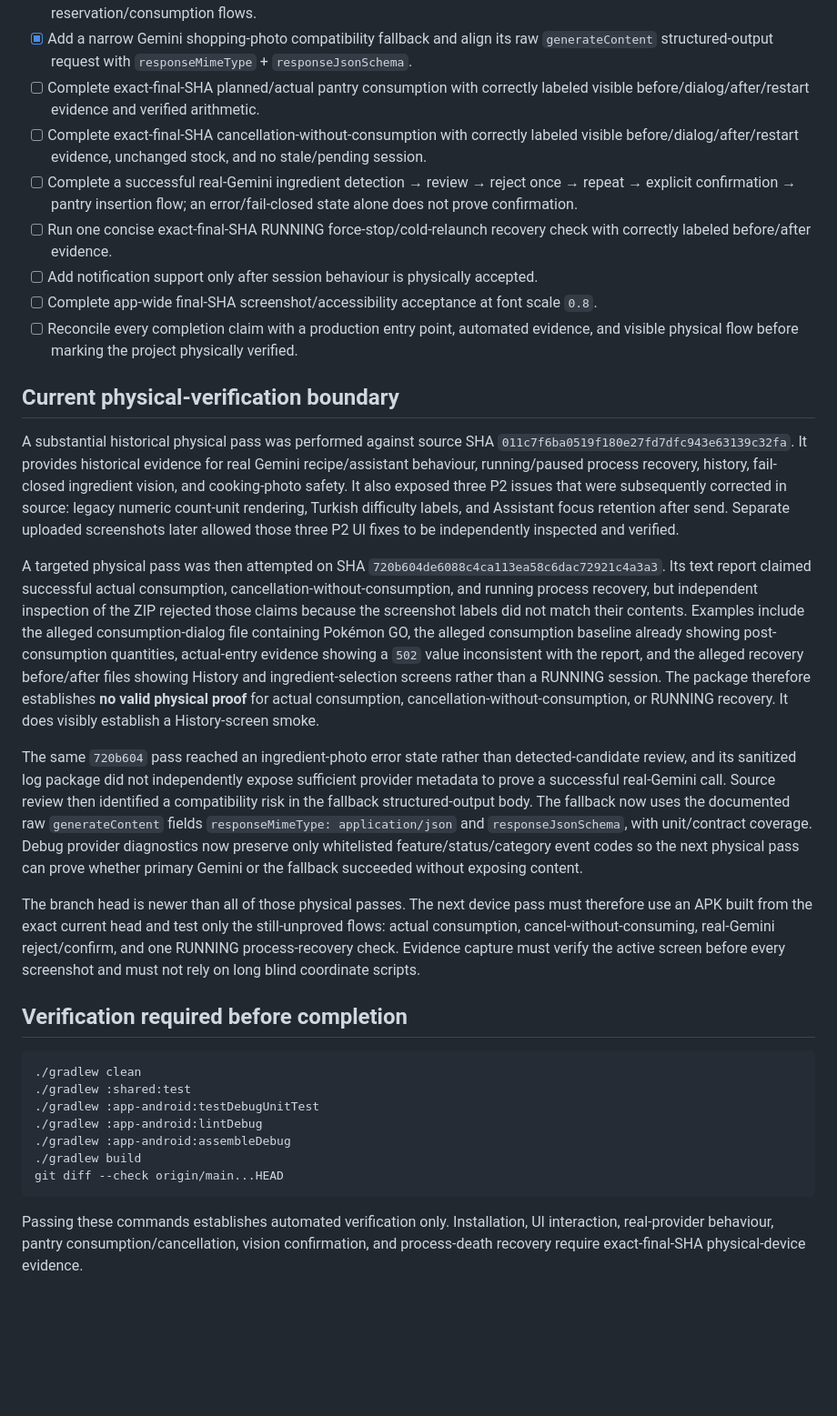
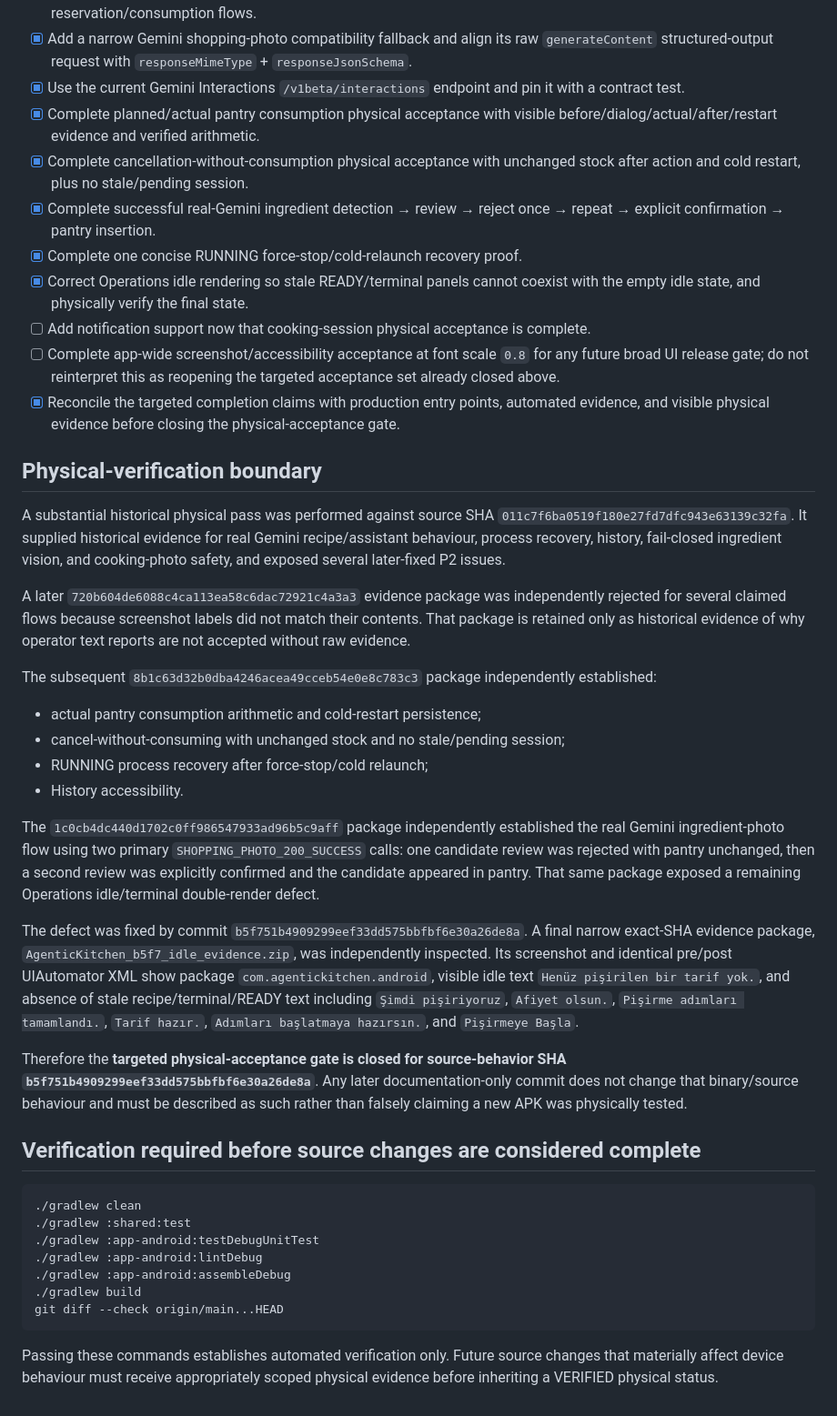
Before and after one commit to chaglaruk/AgenticKitchen, a Markdown page: docs/IMPLEMENTATION_PLAN.md, the part around one of its changes. Shown at 91% size. Rendered like a GitHub page; blank space fills up the shorter version.

Commit message:
docs: close targeted physical acceptance

````diff
--- a/docs/IMPLEMENTATION_PLAN.md
+++ b/docs/IMPLEMENTATION_PLAN.md
@@ -41,25 +42,36 @@ Status terms are strict: **Implemented and integrated** means a production entry
 - [x] Clear Assistant input focus after successful send.
 - [x] Hydrate offline inventory recipe options with deterministic proposed ingredients so inventory-backed cooking can reach reservation/consumption flows.
 - [x] Add a narrow Gemini shopping-photo compatibility fallback and align its raw `generateContent` structured-output request with `responseMimeType` + `responseJsonSchema`.
-- [ ] Complete exact-final-SHA planned/actual pantry consumption with correctly labeled visible before/dialog/after/restart evidence and verified arithmetic.
-- [ ] Complete exact-final-SHA cancellation-without-consumption with correctly labeled visible before/dialog/after/restart evidence, unchanged stock, and no stale/pending session.
-- [ ] Complete a successful real-Gemini ingredient detection → review → reject once → repeat → explicit confirmation → pantry insertion flow; an error/fail-closed state alone does not prove confirmation.
-- [ ] Run one concise exact-final-SHA RUNNING force-stop/cold-relaunch recovery check with correctly labeled before/after evidence.
-- [ ] Add notification support only after session behaviour is physically accepted.
-- [ ] Complete app-wide final-SHA screenshot/accessibility acceptance at font scale `0.8`.
-- [ ] Reconcile every completion claim with a production entry point, automated evidence, and visible physical flow before marking the project physically verified.
+- [x] Use the current Gemini Interactions `/v1beta/interactions` endpoint and pin it with a contract test.
+- [x] Complete planned/actual pantry consumption physical acceptance with visible before/dialog/actual/after/restart evidence and verified arithmetic.
+- [x] Complete cancellation-without-consumption physical acceptance with unchanged stock after action and cold restart, plus no stale/pending session.
+- [x] Complete successful real-Gemini ingredient detection → review → reject once → repeat → explicit confirmation → pantry insertion.
+- [x] Complete one concise RUNNING force-stop/cold-relaunch recovery proof.
+- [x] Correct Operations idle rendering so stale READY/terminal panels cannot coexist with the empty idle state, and physically verify the final state.
+- [ ] Add notification support now that cooking-session physical acceptance is complete.
+- [ ] Complete app-wide screenshot/accessibility acceptance at font scale `0.8` for any future broad UI release gate; do not reinterpret this as reopening the targeted acceptance set already closed above.
+- [x] Reconcile the targeted completion claims with production entry points, automated evidence, and visible physical evidence before closing the physical-acceptance gate.
 
-## Current physical-verification boundary
+## Physical-verification boundary
 
-A substantial historical physical pass was performed against source SHA `011c7f6ba0519f180e27fd7dfc943e63139c32fa`. It provides historical evidence for real Gemini recipe/assistant behaviour, running/paused process recovery, history, fail-closed ingredient vision, and cooking-photo safety. It also exposed three P2 issues that were subsequently corrected in source: legacy numeric count-unit rendering, Turkish difficulty labels, and Assistant focus retention after send. Separate uploaded screenshots later allowed those three P2 UI fixes to be independently inspected and verified.
+A substantial historical physical pass was performed against source SHA `011c7f6ba0519f180e27fd7dfc943e63139c32fa`. It supplied historical evidence for real Gemini recipe/assistant behaviour, process recovery, history, fail-closed ingredient vision, and cooking-photo safety, and exposed several later-fixed P2 issues.
 
-A targeted physical pass was then attempted on SHA `720b604de6088c4ca113ea58c6dac72921c4a3a3`. Its text report claimed successful actual consumption, cancellation-without-consumption, and running process recovery, but independent inspection of the ZIP rejected those claims because the screenshot labels did not match their contents. Examples include the alleged consumption-dialog file containing Pokémon GO, the alleged consumption baseline already showing post-consumption quantities, actual-entry evidence showing a `502` value inconsistent with the report, and the alleged recovery before/after files showing History and ingredient-selection screens rather than a RUNNING session. The package therefore establishes **no valid physical proof** for actual consumption, cancellation-without-consumption, or RUNNING recovery. It does visibly establish a History-screen smoke.
+A later `720b604de6088c4ca113ea58c6dac72921c4a3a3` evidence package was independently rejected for several claimed flows because screenshot labels did not match their contents. That package is retained only as historical evidence of why operator text reports are not accepted without raw evidence.
 
-The same `720b604` pass reached an ingredient-photo error state rather than detected-candidate review, and its sanitized log package did not independently expose sufficient provider metadata to prove a successful real-Gemini call. Source review then identified a compatibility risk in the fallback structured-output body. The fallback now uses the documented raw `generateContent` fields `responseMimeType: application/json` and `responseJsonSchema`, with unit/contract coverage. Debug provider diagnostics now preserve only whitelisted feature/status/category event codes so the next physical pass can prove whether primary Gemini or the fallback succeeded without exposing content.
+The subsequent `8b1c63d32b0dba4246acea49cceb54e0e8c783c3` package independently established:
 
-The branch head is newer than all of those physical passes. The next device pass must therefore use an APK built from the exact current head and test only the still-unproved flows: actual consumption, cancel-without-consuming, real-Gemini reject/confirm, and one RUNNING process-recovery check. Evidence capture must verify the active screen before every screenshot and must not rely on long blind coordinate scripts.
+- actual pantry consumption arithmetic and cold-restart persistence;
+- cancel-without-consuming with unchanged stock and no stale/pending session;
+- RUNNING process recovery after force-stop/cold relaunch;
+- History accessibility.
 
-## Verification required before completion
+The `1c0cb4dc440d1702c0ff986547933ad96b5c9aff` package independently established the real Gemini ingredient-photo flow using two primary `SHOPPING_PHOTO_200_SUCCESS` calls: one candidate review was rejected with pantry unchanged, then a second review was explicitly confirmed and the candidate appeared in pantry. That same package exposed a remaining Operations idle/terminal double-render defect.
+
+The defect was fixed by commit `b5f751b4909299eef33dd575bbfbf6e30a26de8a`. A final narrow exact-SHA evidence package, `AgenticKitchen_b5f7_idle_evidence.zip`, was independently inspected. Its screenshot and identical pre/post UIAutomator XML show package `com.agentickitchen.android`, visible idle text `Henüz pişirilen bir tarif yok.`, and absence of stale recipe/terminal/READY text including `Şimdi pişiriyoruz`, `Afiyet olsun.`, `Pişirme adımları tamamlandı.`, `Tarif hazır.`, `Adımları başlatmaya hazırsın.`, and `Pişirmeye Başla`.
+
+Therefore the **targeted physical-acceptance gate is closed for source-behavior SHA `b5f751b4909299eef33dd575bbfbf6e30a26de8a`**. Any later documentation-only commit does not change that binary/source behaviour and must be described as such rather than falsely claiming a new APK was physically tested.
+
+## Verification required before source changes are considered complete
 
 ```bash
 ./gradlew clean
@@ -71,4 +83,4 @@ The branch head is newer than all of those physical passes. The next device pass
 git diff --check origin/main...HEAD
 ```
 
-Passing these commands establishes automated verification only. Installation, UI interaction, real-provider behaviour, pantry consumption/cancellation, vision confirmation, and process-death recovery require exact-final-SHA physical-device evidence.
+Passing these commands establishes automated verification only. Future source changes that materially affect device behaviour must receive appropriately scoped physical evidence before inheriting a VERIFIED physical status.
````
Also changed, not shown: other parts of docs/IMPLEMENTATION_PLAN.md (+9 -8 lines).
